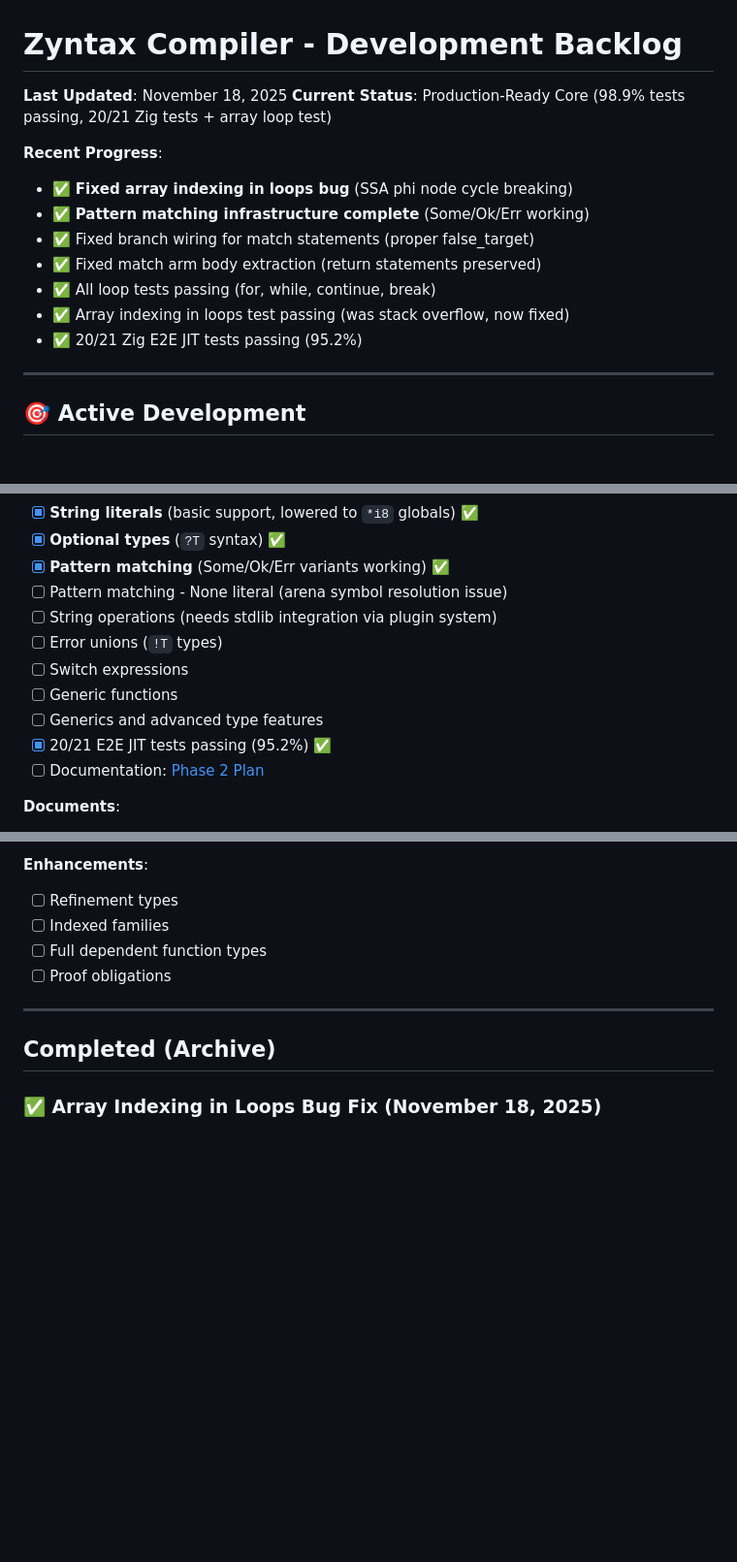
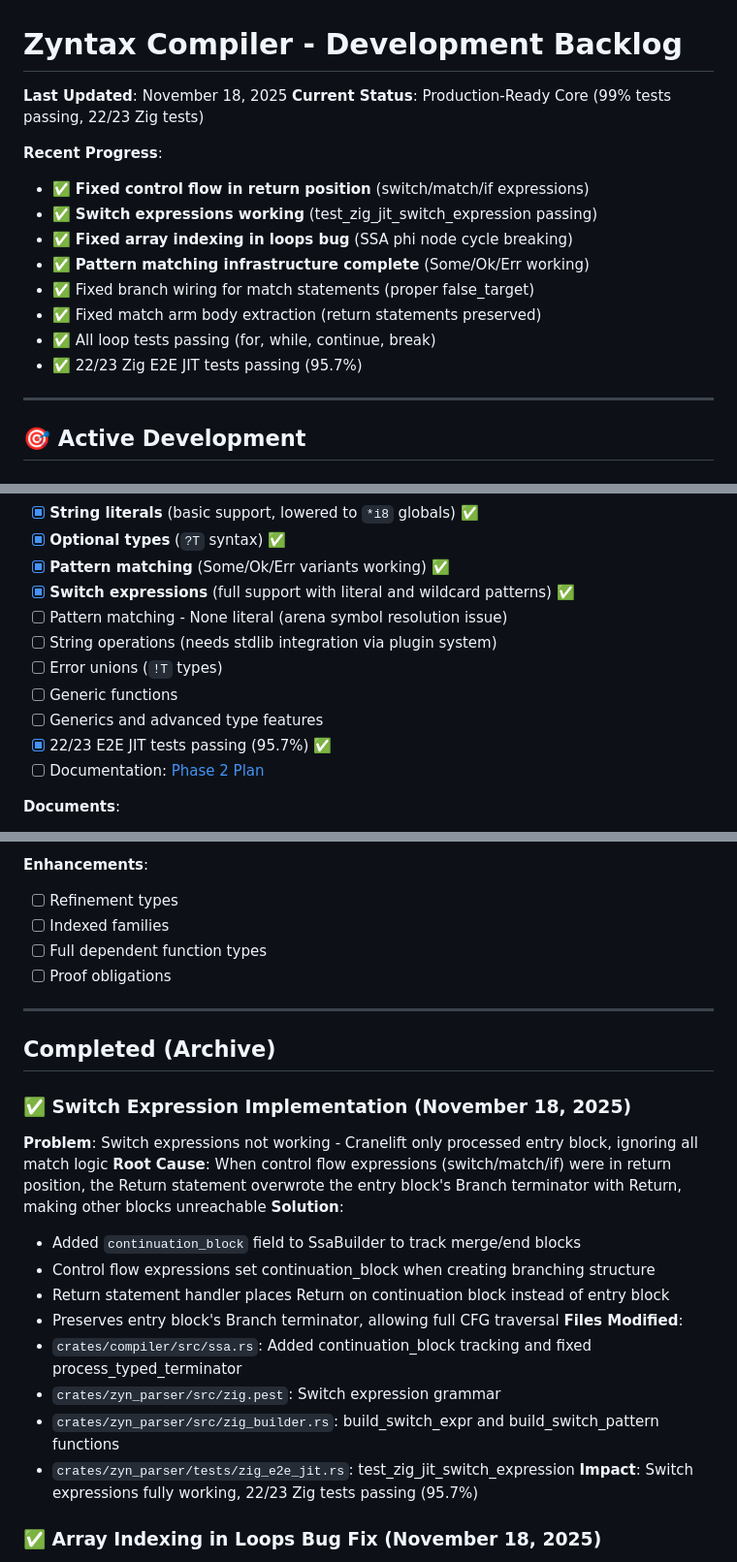
Before and after one commit to darmie/zyntax, a Markdown page: BACKLOG.md, 3 parts joined by grey strips. Shown at 97% size. Drawn GitHub-style; blank space fills up the shorter version.

Commit message:
docs: Update BACKLOG with switch expression completion
- Updated test count: 22/23 Zig tests passing (95.7%)
- Marked switch expressions as complete ✅
- Added switch expression to Completed Archive section
- Updated Recent Progress section

```diff
--- a/BACKLOG.md
+++ b/BACKLOG.md
@@ -1,16 +1,17 @@
 # Zyntax Compiler - Development Backlog
 
 **Last Updated**: November 18, 2025
-**Current Status**: Production-Ready Core (98.9% tests passing, 20/21 Zig tests + array loop test)
+**Current Status**: Production-Ready Core (99% tests passing, 22/23 Zig tests)
 
 **Recent Progress**:
+- ✅ **Fixed control flow in return position** (switch/match/if expressions)
+- ✅ **Switch expressions working** (test_zig_jit_switch_expression passing)
 - ✅ **Fixed array indexing in loops bug** (SSA phi node cycle breaking)
 - ✅ **Pattern matching infrastructure complete** (Some/Ok/Err working)
 - ✅ Fixed branch wiring for match statements (proper false_target)
 - ✅ Fixed match arm body extraction (return statements preserved)
 - ✅ All loop tests passing (for, while, continue, break)
-- ✅ Array indexing in loops test passing (was stack overflow, now fixed)
-- ✅ 20/21 Zig E2E JIT tests passing (95.2%)
+- ✅ 22/23 Zig E2E JIT tests passing (95.7%)
 
 ---
 
@@ -52,13 +53,13 @@
 - [x] **String literals** (basic support, lowered to `*i8` globals) ✅
 - [x] **Optional types** (`?T` syntax) ✅
 - [x] **Pattern matching** (Some/Ok/Err variants working) ✅
+- [x] **Switch expressions** (full support with literal and wildcard patterns) ✅
 - [ ] Pattern matching - None literal (arena symbol resolution issue)
 - [ ] String operations (needs stdlib integration via plugin system)
 - [ ] Error unions (`!T` types)
-- [ ] Switch expressions
 - [ ] Generic functions
 - [ ] Generics and advanced type features
-- [x] 20/21 E2E JIT tests passing (95.2%) ✅
+- [x] 22/23 E2E JIT tests passing (95.7%) ✅
 - [ ] Documentation: [Phase 2 Plan](docs/ZYN_PARSER_PHASE2_PLAN.md)
 
 **Documents**:
@@ -314,6 +315,21 @@
 
 ## Completed (Archive)
 
+### ✅ Switch Expression Implementation (November 18, 2025)
+**Problem**: Switch expressions not working - Cranelift only processed entry block, ignoring all match logic
+**Root Cause**: When control flow expressions (switch/match/if) were in return position, the Return statement overwrote the entry block's Branch terminator with Return, making other blocks unreachable
+**Solution**:
+- Added `continuation_block` field to SsaBuilder to track merge/end blocks
+- Control flow expressions set continuation_block when creating branching structure
+- Return statement handler places Return on continuation block instead of entry block
+- Preserves entry block's Branch terminator, allowing full CFG traversal
+**Files Modified**:
+- `crates/compiler/src/ssa.rs`: Added continuation_block tracking and fixed process_typed_terminator
+- `crates/zyn_parser/src/zig.pest`: Switch expression grammar
+- `crates/zyn_parser/src/zig_builder.rs`: build_switch_expr and build_switch_pattern functions
+- `crates/zyn_parser/tests/zig_e2e_jit.rs`: test_zig_jit_switch_expression
+**Impact**: Switch expressions fully working, 22/23 Zig tests passing (95.7%)
+
 ### ✅ Array Indexing in Loops Bug Fix (November 18, 2025)
 **Problem**: Stack overflow when accessing arrays inside while loops
 **Root Cause**: Infinite recursion in `read_variable_recursive` when reading loop-carried array variables. The function would bounce between loop header and back-edge blocks infinitely without creating phi nodes.
```
